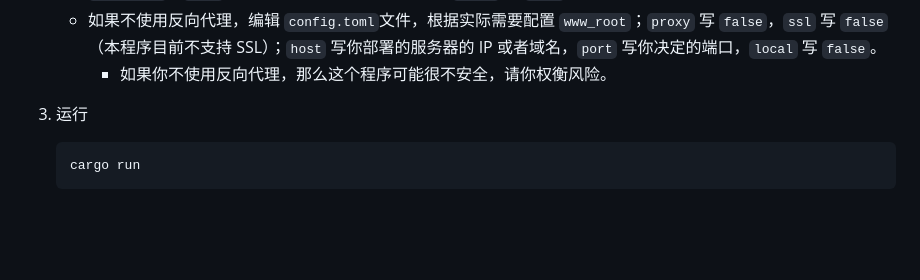
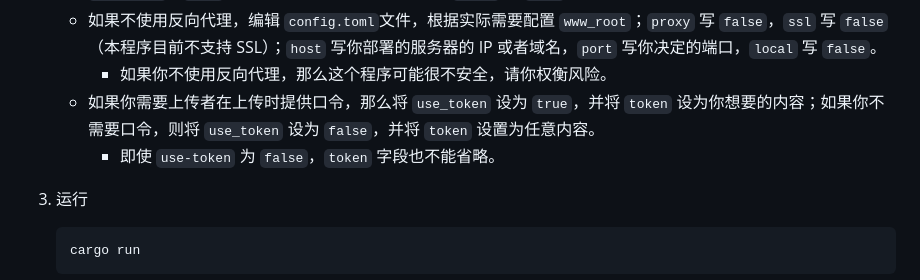
Before and after one commit to GentsunCheng/imagebed, a Markdown page: README.md, the part around the change. GitHub-like rendering; blank space fills up the shorter version.

Commit message:
更新README

```diff
--- a/README.md
+++ b/README.md
@@ -25,6 +25,8 @@ I will add English RAEDME after I complete this project.
     - 如果使用反向代理，在你的 Web 服务器中配置，将你希望的域名和访问路径反代到内网的 `localhost:[port]`，然后编辑 `config.toml`文件，根据实际需要配置 `www_root`；`proxy` 写 `true`；`ssl` 根据实际情况写（根据你的反向代理服务器是否配置SSL来确定，`ssl` 配置项目前仅仅决定返回的URL是 `http` 开头还是 `https` 开头）；`host` 写 `localhost`，`port` 写你在反向代理中配置的端口，`local` 写 `true`。
     - 如果不使用反向代理，编辑 `config.toml`文件，根据实际需要配置 `www_root`；`proxy` 写 `false`，`ssl` 写 `false`（本程序目前不支持 SSL）；`host` 写你部署的服务器的 IP 或者域名，`port` 写你决定的端口，`local` 写 `false`。
       - 如果你不使用反向代理，那么这个程序可能很不安全，请你权衡风险。
+    - 如果你需要上传者在上传时提供口令，那么将 `use_token` 设为 `true`，并将 `token` 设为你想要的内容；如果你不需要口令，则将 `use_token` 设为 `false`，并将 `token` 设置为任意内容。
+        - 即使 `use-token` 为 `false`，`token` 字段也不能省略。
 
 3. 运行
 
```
